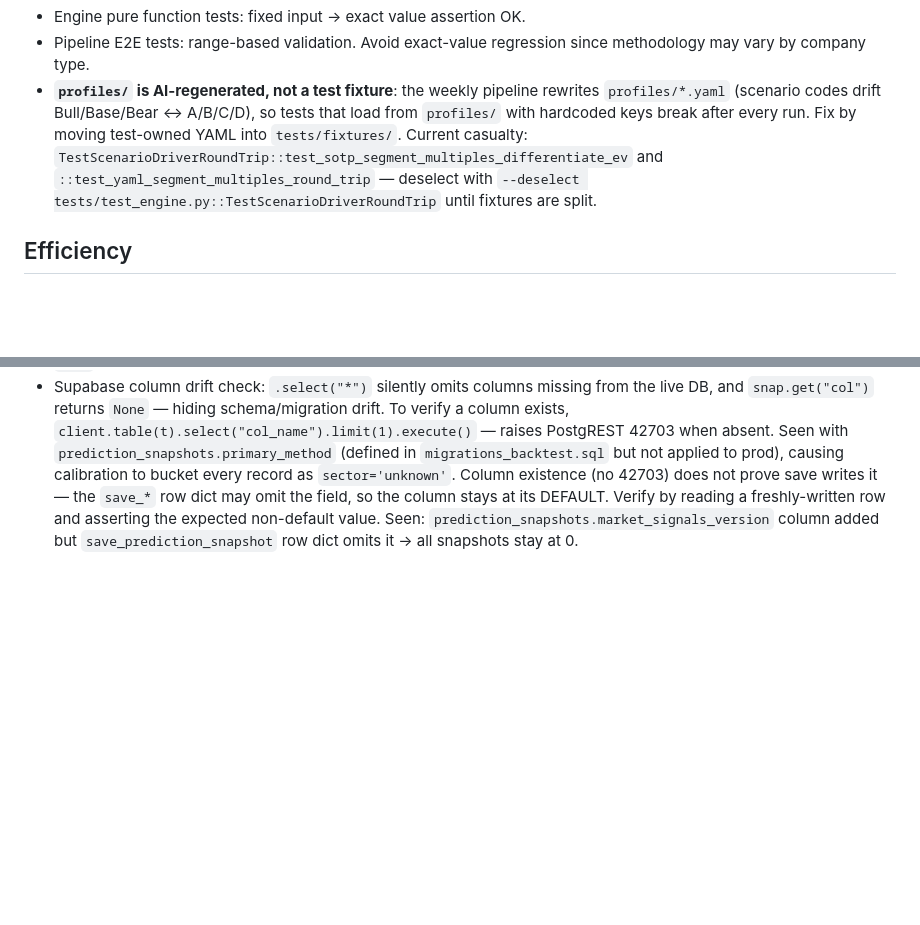
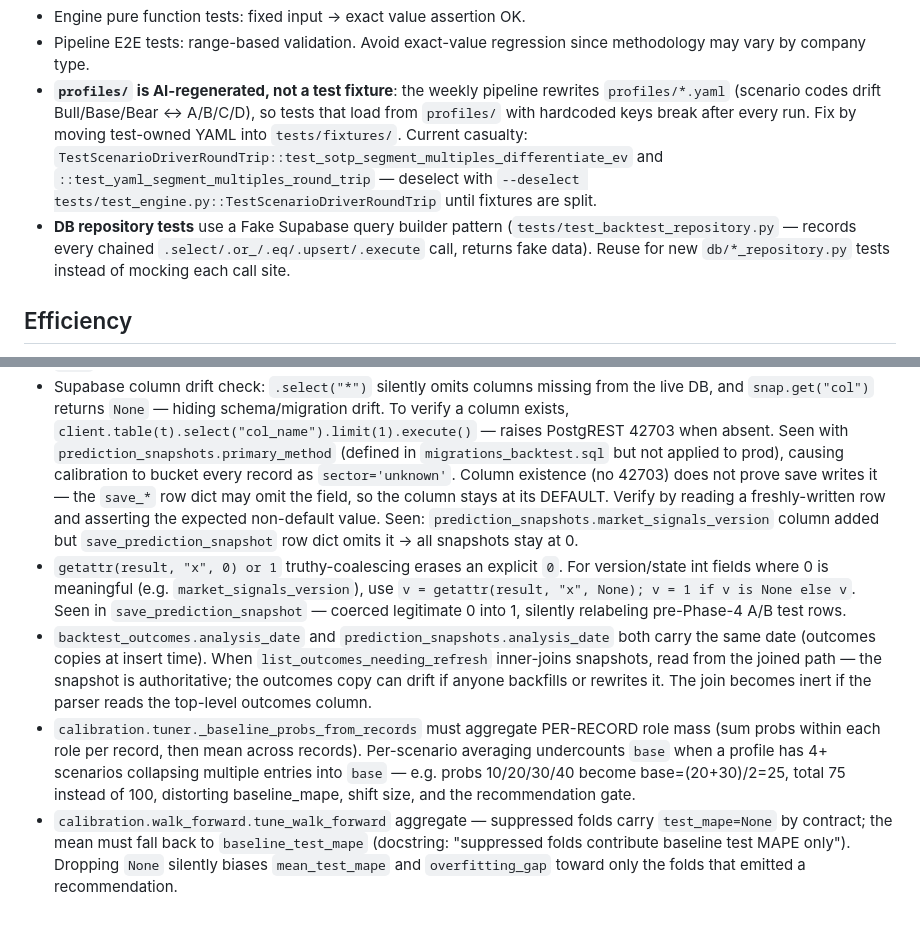
Before and after one commit to jiwonsea/Business-Valuation-Tool, a Markdown page: CLAUDE.md, 2 parts joined by grey strips. GitHub-like rendering; blank space fills up the shorter version.

Commit message:
docs(claude): capture session learnings from Codex audit P0 fixes
Add 4 gotchas and 1 testing note derived from the audit #2 P0 work:
- `getattr(x, "attr", 0) or 1` erases explicit 0 (signals_version trap)
- backtest_outcomes/prediction_snapshots.analysis_date duplication →
  read from joined snapshot to avoid inert join
- tuner._baseline_probs_from_records must aggregate per-record role mass
- walk_forward aggregate must fall back to baseline_test_mape on
  suppressed folds
- Testing: Fake Supabase query builder pattern lives in
  tests/test_backtest_repository.py — reuse for other repo tests

Co-Authored-By: Claude Opus 4.6 <noreply@anthropic.com>

```diff
--- a/CLAUDE.md
+++ b/CLAUDE.md
@@ -99,6 +99,7 @@ pytest tests/test_engine.py -k "test_sk_wacc"  # individual
 - Engine pure function tests: fixed input → exact value assertion OK.
 - Pipeline E2E tests: range-based validation. Avoid exact-value regression since methodology may vary by company type.
 - **`profiles/` is AI-regenerated, not a test fixture**: the weekly pipeline rewrites `profiles/*.yaml` (scenario codes drift Bull/Base/Bear ↔ A/B/C/D), so tests that load from `profiles/` with hardcoded keys break after every run. Fix by moving test-owned YAML into `tests/fixtures/`. Current casualty: `TestScenarioDriverRoundTrip::test_sotp_segment_multiples_differentiate_ev` and `::test_yaml_segment_multiples_round_trip` — deselect with `--deselect tests/test_engine.py::TestScenarioDriverRoundTrip` until fixtures are split.
+- **DB repository tests** use a Fake Supabase query builder pattern (`tests/test_backtest_repository.py` — records every chained `.select/.or_/.eq/.upsert/.execute` call, returns fake data). Reuse for new `db/*_repository.py` tests instead of mocking each call site.
 
 ## Efficiency
 
@@ -174,3 +175,7 @@ pytest tests/test_engine.py -k "test_sk_wacc"  # individual
 - Windows `python -c` one-liners that emit Korean fail with `UnicodeEncodeError: 'cp949'`. Prefix shell call with `PYTHONIOENCODING=utf-8` AND rewrap stdout: `sys.stdout = io.TextIOWrapper(sys.stdout.buffer, encoding='utf-8')`. Running as a saved `.py` script usually avoids this; inline `-c` invocation does not.
 - Ad-hoc DB probes (`python -c`, one-off `scripts/*.py`) must call `from dotenv import load_dotenv; load_dotenv()` before `get_client()` — CLI entry points load .env automatically but ad-hoc probes don't, so `get_client()` returns `None` silently and debugging misreads as "table empty."
 - Supabase column drift check: `.select("*")` silently omits columns missing from the live DB, and `snap.get("col")` returns `None` — hiding schema/migration drift. To verify a column exists, `client.table(t).select("col_name").limit(1).execute()` — raises PostgREST 42703 when absent. Seen with `prediction_snapshots.primary_method` (defined in `migrations_backtest.sql` but not applied to prod), causing calibration to bucket every record as `sector='unknown'`. Column existence (no 42703) does not prove save writes it — the `save_*` row dict may omit the field, so the column stays at its DEFAULT. Verify by reading a freshly-written row and asserting the expected non-default value. Seen: `prediction_snapshots.market_signals_version` column added but `save_prediction_snapshot` row dict omits it → all snapshots stay at 0.
+- `getattr(result, "x", 0) or 1` truthy-coalescing erases an explicit `0`. For version/state int fields where 0 is meaningful (e.g. `market_signals_version`), use `v = getattr(result, "x", None); v = 1 if v is None else v`. Seen in `save_prediction_snapshot` — coerced legitimate 0 into 1, silently relabeling pre-Phase-4 A/B test rows.
+- `backtest_outcomes.analysis_date` and `prediction_snapshots.analysis_date` both carry the same date (outcomes copies at insert time). When `list_outcomes_needing_refresh` inner-joins snapshots, read from the joined path — the snapshot is authoritative; the outcomes copy can drift if anyone backfills or rewrites it. The join becomes inert if the parser reads the top-level outcomes column.
+- `calibration.tuner._baseline_probs_from_records` must aggregate PER-RECORD role mass (sum probs within each role per record, then mean across records). Per-scenario averaging undercounts `base` when a profile has 4+ scenarios collapsing multiple entries into `base` — e.g. probs 10/20/30/40 become base=(20+30)/2=25, total 75 instead of 100, distorting baseline_mape, shift size, and the recommendation gate.
+- `calibration.walk_forward.tune_walk_forward` aggregate — suppressed folds carry `test_mape=None` by contract; the mean must fall back to `baseline_test_mape` (docstring: "suppressed folds contribute baseline test MAPE only"). Dropping `None` silently biases `mean_test_mape` and `overfitting_gap` toward only the folds that emitted a recommendation.
```
